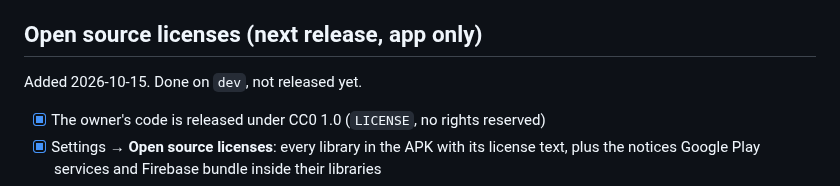
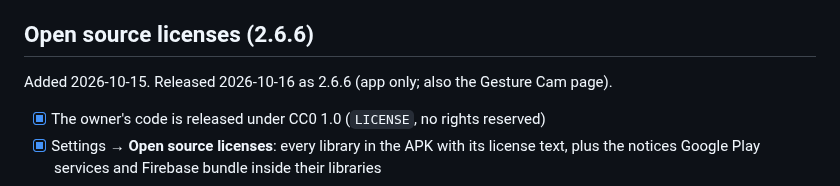
Before and after one commit to Soulmanyes/everyday-app, a Markdown page: ROADMAP.md, the part around the change. GitHub-like rendering.

Commit message:
docs: open source licenses released as 2.6.6
Co-Authored-By: Claude Opus 5.5 <noreply@anthropic.com>

```diff
--- a/ROADMAP.md
+++ b/ROADMAP.md
@@ -183,8 +183,8 @@ Found in a security review on 2026-10-14. Released the same day as 2.6.5 (server
 - [x] Pending phones see no member names until approved; at most 20 phones wait per household
 - [x] Caddy caps request bodies at 2 MB (needs a Caddy restart on the VM)
 
-## Open source licenses (next release, app only)
-Added 2026-10-15. Done on `dev`, not released yet.
+## Open source licenses (2.6.6)
+Added 2026-10-15. Released 2026-10-16 as 2.6.6 (app only; also the Gesture Cam page).
 - [x] The owner's code is released under CC0 1.0 (`LICENSE`, no rights reserved)
 - [x] Settings → **Open source licenses**: every library in the APK with its license text, plus the notices Google Play services and Firebase bundle inside their libraries
 - [x] The build fails if a dependency brings a license that hasn't been checked (AboutLibraries strict mode)
```
